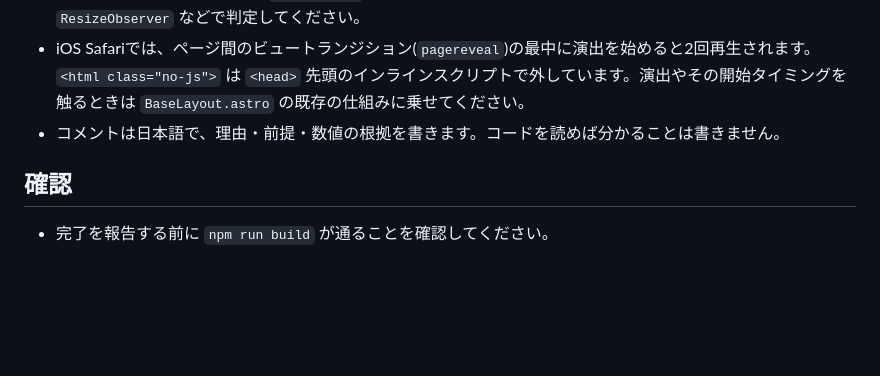
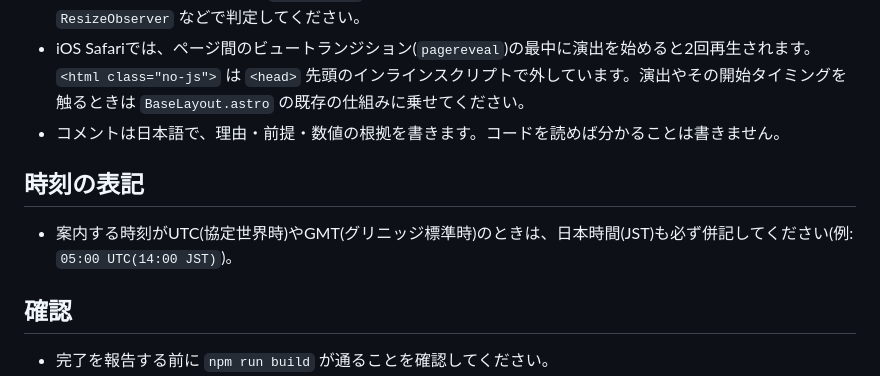
Before and after one commit to chisamikan/chisamikan.site, a Markdown page: CLAUDE.md, the part around the change. Rendered like a GitHub page; blank space fills up the shorter version.

Commit message:
[update]UTC・GMTの時刻を案内するときにJSTを併記するルールを追加する
Cron TriggerなどはUTCで設定するため、UTCのまま案内されると日本時間への換算を毎回自分でする必要があった。
読み違いを防ぐため、UTC・GMTで時刻を示すときはJSTを必ず併記するルールをCLAUDE.mdに明記する。

Co-Authored-By: Claude Opus 5.5 <noreply@anthropic.com>

```diff
--- a/CLAUDE.md
+++ b/CLAUDE.md
@@ -16,6 +16,10 @@
 - 読み込み中にレイアウトの値(`offsetWidth` など)を読むと強制リフローになり、Lighthouseで指摘されます。`ResizeObserver` などで判定してください。
 - iOS Safariでは、ページ間のビュートランジション(`pagereveal`)の最中に演出を始めると2回再生されます。`<html class="no-js">` は `<head>` 先頭のインラインスクリプトで外しています。演出やその開始タイミングを触るときは `BaseLayout.astro` の既存の仕組みに乗せてください。
 - コメントは日本語で、理由・前提・数値の根拠を書きます。コードを読めば分かることは書きません。
+
+## 時刻の表記
+
+- 案内する時刻がUTC(協定世界時)やGMT(グリニッジ標準時)のときは、日本時間(JST)も必ず併記してください(例: `05:00 UTC(14:00 JST)`)。
 
 ## 確認
 
```
